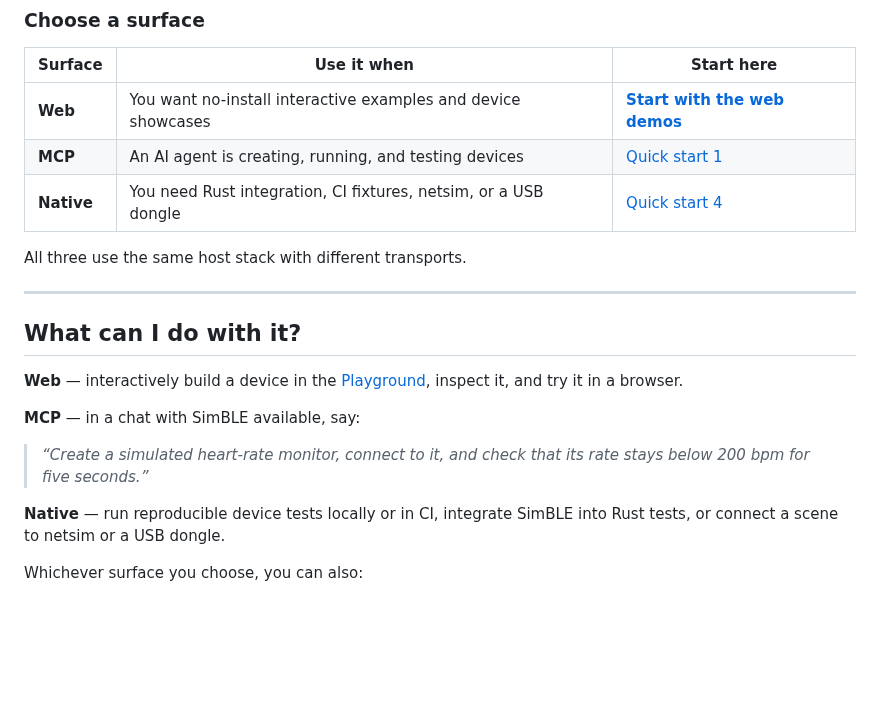
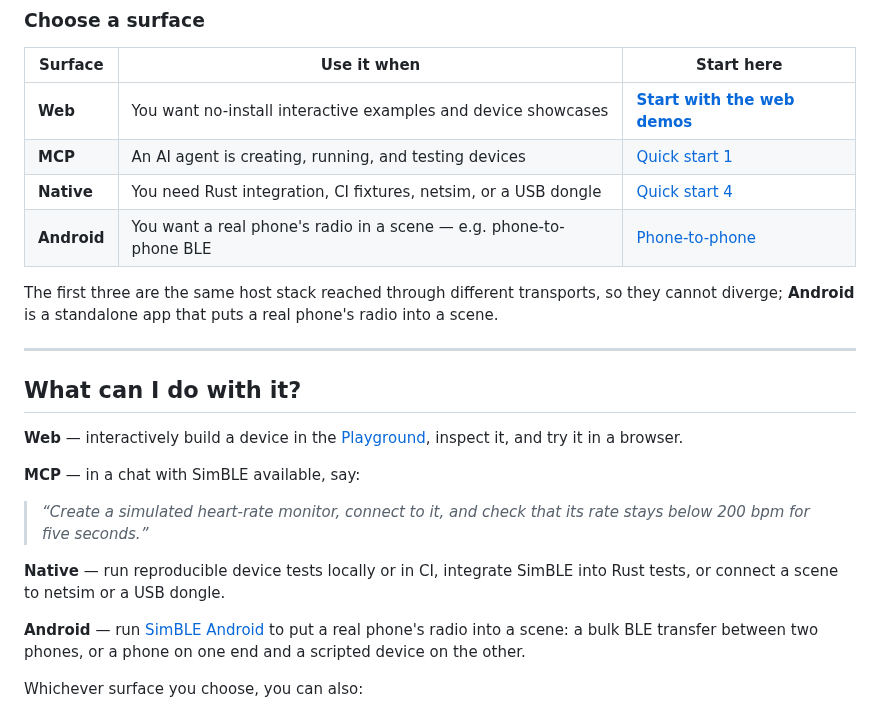
Before and after one commit to schilit/simble, a Markdown page: README.md, the part around the change. Drawn GitHub-style; blank space fills up the shorter version.

Commit message:
docs: reconcile README to four surfaces — add Android (was three, dropped it)
The front page listed Web / MCP / Native and said "all three," while
lib.rs and the crate README both name four surfaces. Add Android to the
"Choose a surface" table and the "What can I do" list, and note the
nuance lib.rs already draws: the first three share this crate engine;
Android is a standalone app that joins a scene over real radio.

Co-Authored-By: Claude Opus 4.8 <noreply@anthropic.com>

```diff
--- a/README.md
+++ b/README.md
@@ -33,8 +33,11 @@ Bluetooth radio simulator.
 | **Web** | You want no-install interactive examples and device showcases | **[Start with the web demos](https://schilit.github.io/simble/)** |
 | **MCP** | An AI agent is creating, running, and testing devices | [Quick start 1](#quick-start-1-drive-it-from-an-ai-agent-mcp) |
 | **Native** | You need Rust integration, CI fixtures, netsim, or a USB dongle | [Quick start 4](#quick-start-4-use-it-as-a-library) |
+| **Android** | You want a real phone's radio in a scene — e.g. phone-to-phone BLE | [Phone-to-phone](docs/phone-to-phone.md) |
 
-All three use the same host stack with different transports.
+The first three are the same host stack reached through different transports, so
+they cannot diverge; **Android** is a standalone app that puts a real phone's
+radio into a scene.
 
 ---
 
@@ -49,6 +52,9 @@ inspect it, and try it in a browser.
 
 **Native** — run reproducible device tests locally or in CI, integrate SimBLE into Rust tests,
 or connect a scene to netsim or a USB dongle.
+
+**Android** — run [SimBLE Android](docs/phone-to-phone.md) to put a real phone's radio into a
+scene: a bulk BLE transfer between two phones, or a phone on one end and a scripted device on the other.
 
 Whichever surface you choose, you can also:
 
```
